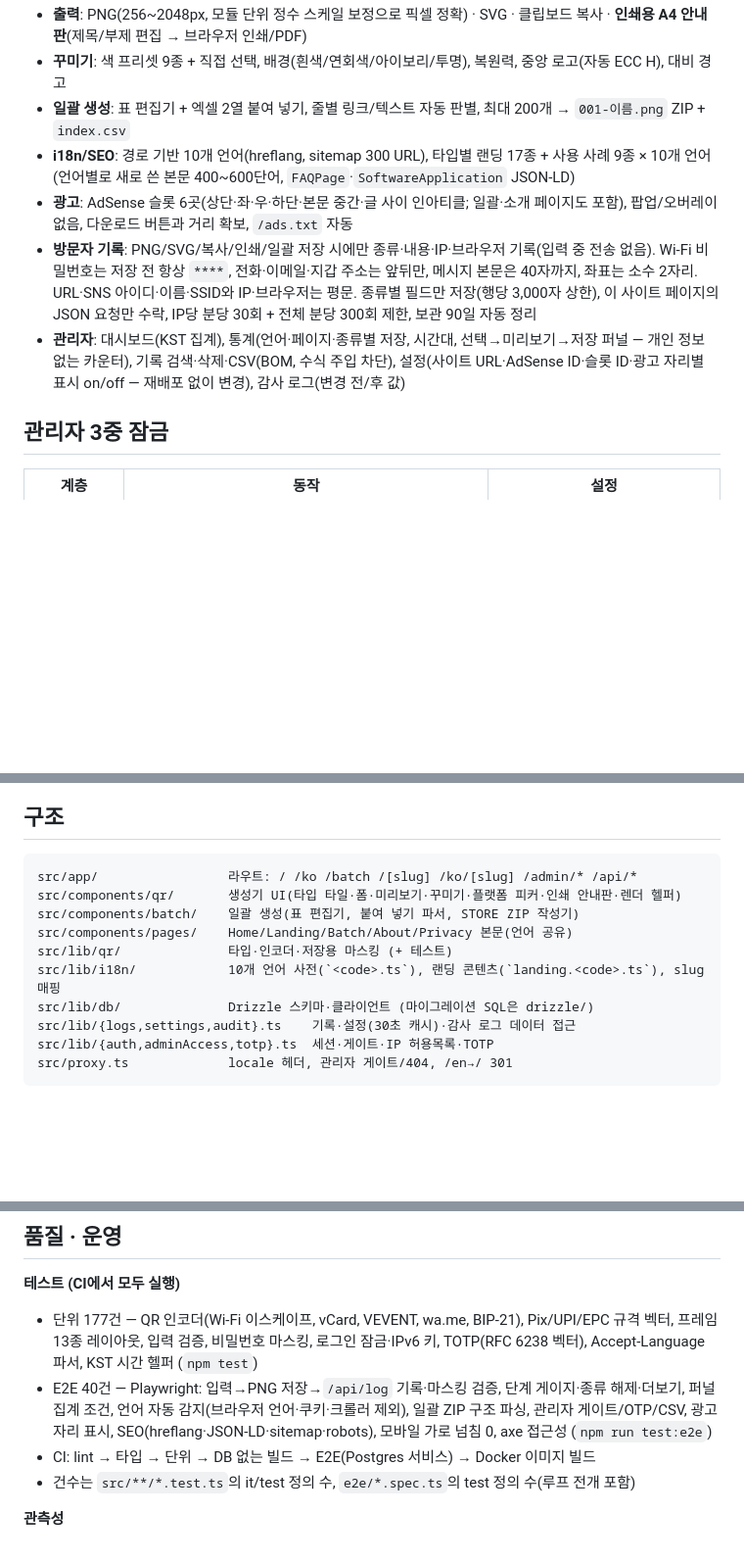
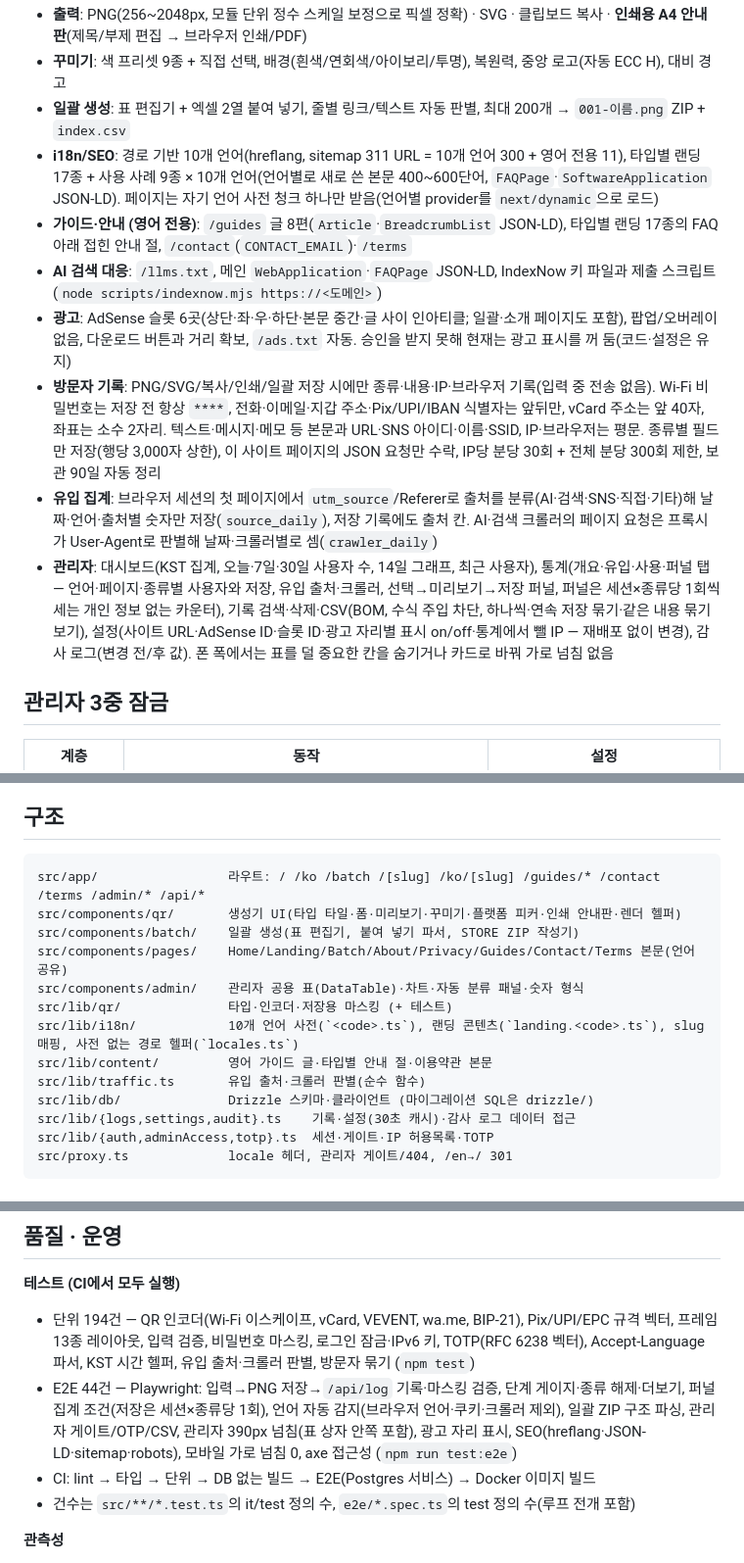
Before and after one commit to vittroi384/qr-web, a Markdown page: README.md, 3 parts joined by grey strips. Shown at 98% size. GitHub-like rendering; blank space fills up the shorter version.

Commit message:
docs(readme): 스크린샷·내용 최신화 — 광고 없이 운영, 가이드·유입 집계·관리자 개편 반영
- 스크린샷 4장을 실사이트에서 다시 찍음(광고 꺼짐이라 placeholder 설명 교체)
- 광고: 승인을 받지 못해 광고 없이 무료 운영, 광고 자리 코드는 유지
- 기록 마스킹: 본문 전체 저장으로 바뀐 것 반영(vCard 주소만 앞 40자)
- 영어 가이드 8편·/contact·/terms, llms.txt·IndexNow, 유입 출처·크롤러 집계, 언어별 사전 청크
- 관리자: 통계 탭·기록 묶어 보기·통계에서 뺄 IP·폰 표, 퍼널 저장 세션×종류당 1회
- sitemap 311 URL, 테스트 단위 194·E2E 44, CONTACT_EMAIL

Co-Authored-By: Claude Opus 5.5 <noreply@anthropic.com>

````diff
--- a/README.md
+++ b/README.md
@@ -39,10 +39,13 @@ QR은 브라우저에서 생성되는 **정적 코드**라 만료되지 않고
 - **출력**: PNG(256~2048px, 모듈 단위 정수 스케일 보정으로 픽셀 정확) · SVG · 클립보드 복사 · **인쇄용 A4 안내판**(제목/부제 편집 → 브라우저 인쇄/PDF)
 - **꾸미기**: 색 프리셋 9종 + 직접 선택, 배경(흰색/연회색/아이보리/투명), 복원력, 중앙 로고(자동 ECC H), 대비 경고
 - **일괄 생성**: 표 편집기 + 엑셀 2열 붙여 넣기, 줄별 링크/텍스트 자동 판별, 최대 200개 → `001-이름.png` ZIP + `index.csv`
-- **i18n/SEO**: 경로 기반 10개 언어(hreflang, sitemap 300 URL), 타입별 랜딩 17종 + 사용 사례 9종 × 10개 언어(언어별로 새로 쓴 본문 400~600단어, `FAQPage`·`SoftwareApplication` JSON-LD)
-- **광고**: AdSense 슬롯 6곳(상단·좌·우·하단·본문 중간·글 사이 인아티클; 일괄·소개 페이지도 포함), 팝업/오버레이 없음, 다운로드 버튼과 거리 확보, `/ads.txt` 자동
-- **방문자 기록**: PNG/SVG/복사/인쇄/일괄 저장 시에만 종류·내용·IP·브라우저 기록(입력 중 전송 없음). Wi-Fi 비밀번호는 저장 전 항상 `****`, 전화·이메일·지갑 주소는 앞뒤만, 메시지 본문은 40자까지, 좌표는 소수 2자리. URL·SNS 아이디·이름·SSID와 IP·브라우저는 평문. 종류별 필드만 저장(행당 3,000자 상한), 이 사이트 페이지의 JSON 요청만 수락, IP당 분당 30회 + 전체 분당 300회 제한, 보관 90일 자동 정리
-- **관리자**: 대시보드(KST 집계), 통계(언어·페이지·종류별 저장, 시간대, 선택→미리보기→저장 퍼널 — 개인 정보 없는 카운터), 기록 검색·삭제·CSV(BOM, 수식 주입 차단), 설정(사이트 URL·AdSense ID·슬롯 ID·광고 자리별 표시 on/off — 재배포 없이 변경), 감사 로그(변경 전/후 값)
+- **i18n/SEO**: 경로 기반 10개 언어(hreflang, sitemap 311 URL = 10개 언어 300 + 영어 전용 11), 타입별 랜딩 17종 + 사용 사례 9종 × 10개 언어(언어별로 새로 쓴 본문 400~600단어, `FAQPage`·`SoftwareApplication` JSON-LD). 페이지는 자기 언어 사전 청크 하나만 받음(언어별 provider를 `next/dynamic`으로 로드)
+- **가이드·안내 (영어 전용)**: `/guides` 글 8편(`Article`·`BreadcrumbList` JSON-LD), 타입별 랜딩 17종의 FAQ 아래 접힌 안내 절, `/contact`(`CONTACT_EMAIL`)·`/terms`
+- **AI 검색 대응**: `/llms.txt`, 메인 `WebApplication`·`FAQPage` JSON-LD, IndexNow 키 파일과 제출 스크립트(`node scripts/indexnow.mjs https://<도메인>`)
+- **광고**: AdSense 슬롯 6곳(상단·좌·우·하단·본문 중간·글 사이 인아티클; 일괄·소개 페이지도 포함), 팝업/오버레이 없음, 다운로드 버튼과 거리 확보, `/ads.txt` 자동. 승인을 받지 못해 현재는 광고 표시를 꺼 둠(코드·설정은 유지)
+- **방문자 기록**: PNG/SVG/복사/인쇄/일괄 저장 시에만 종류·내용·IP·브라우저 기록(입력 중 전송 없음). Wi-Fi 비밀번호는 저장 전 항상 `****`, 전화·이메일·지갑 주소·Pix/UPI/IBAN 식별자는 앞뒤만, vCard 주소는 앞 40자, 좌표는 소수 2자리. 텍스트·메시지·메모 등 본문과 URL·SNS 아이디·이름·SSID, IP·브라우저는 평문. 종류별 필드만 저장(행당 3,000자 상한), 이 사이트 페이지의 JSON 요청만 수락, IP당 분당 30회 + 전체 분당 300회 제한, 보관 90일 자동 정리
+- **유입 집계**: 브라우저 세션의 첫 페이지에서 `utm_source`/Referer로 출처를 분류(AI·검색·SNS·직접·기타)해 날짜·언어·출처별 숫자만 저장(`source_daily`), 저장 기록에도 출처 칸. AI·검색 크롤러의 페이지 요청은 프록시가 User-Agent로 판별해 날짜·크롤러별로 셈(`crawler_daily`)
+- **관리자**: 대시보드(KST 집계, 오늘·7일·30일 사용자 수, 14일 그래프, 최근 사용자), 통계(개요·유입·사용·퍼널 탭 — 언어·페이지·종류별 사용자와 저장, 유입 출처·크롤러, 선택→미리보기→저장 퍼널, 퍼널은 세션×종류당 1회씩 세는 개인 정보 없는 카운터), 기록 검색·삭제·CSV(BOM, 수식 주입 차단, 하나씩·연속 저장 묶기·같은 내용 묶기 보기), 설정(사이트 URL·AdSense ID·슬롯 ID·광고 자리별 표시 on/off·통계에서 뺄 IP — 재배포 없이 변경), 감사 로그(변경 전/후 값). 폰 폭에서는 표를 덜 중요한 칸을 숨기거나 카드로 바꿔 가로 넘침 없음
 
 ## 관리자 3중 잠금
 
@@ -103,12 +106,15 @@ flowchart TD
 ## 구조
 
 ```
-src/app/                 라우트: / /ko /batch /[slug] /ko/[slug] /admin/* /api/*
+src/app/                 라우트: / /ko /batch /[slug] /ko/[slug] /guides/* /contact /terms /admin/* /api/*
 src/components/qr/       생성기 UI(타입 타일·폼·미리보기·꾸미기·플랫폼 피커·인쇄 안내판·렌더 헬퍼)
 src/components/batch/    일괄 생성(표 편집기, 붙여 넣기 파서, STORE ZIP 작성기)
-src/components/pages/    Home/Landing/Batch/About/Privacy 본문(언어 공유)
+src/components/pages/    Home/Landing/Batch/About/Privacy/Guides/Contact/Terms 본문(언어 공유)
+src/components/admin/    관리자 공용 표(DataTable)·차트·자동 분류 패널·숫자 형식
 src/lib/qr/              타입·인코더·저장용 마스킹 (+ 테스트)
-src/lib/i18n/            10개 언어 사전(`<code>.ts`), 랜딩 콘텐츠(`landing.<code>.ts`), slug 매핑
+src/lib/i18n/            10개 언어 사전(`<code>.ts`), 랜딩 콘텐츠(`landing.<code>.ts`), slug 매핑, 사전 없는 경로 헬퍼(`locales.ts`)
+src/lib/content/         영어 가이드 글·타입별 안내 절·이용약관 본문
+src/lib/traffic.ts       유입 출처·크롤러 판별(순수 함수)
 src/lib/db/              Drizzle 스키마·클라이언트 (마이그레이션 SQL은 drizzle/)
 src/lib/{logs,settings,audit}.ts    기록·설정(30초 캐시)·감사 로그 데이터 접근
 src/lib/{auth,adminAccess,totp}.ts  세션·게이트·IP 허용목록·TOTP
@@ -181,8 +187,8 @@ npm run build            # DB 없이도 빌드됨 (모든 페이지가 요청
 ## 품질 · 운영
 
 **테스트 (CI에서 모두 실행)**
-- 단위 177건 — QR 인코더(Wi-Fi 이스케이프, vCard, VEVENT, wa.me, BIP-21), Pix/UPI/EPC 규격 벡터, 프레임 13종 레이아웃, 입력 검증, 비밀번호 마스킹, 로그인 잠금·IPv6 키, TOTP(RFC 6238 벡터), Accept-Language 파서, KST 시간 헬퍼 (`npm test`)
-- E2E 40건 — Playwright: 입력→PNG 저장→`/api/log` 기록·마스킹 검증, 단계 게이지·종류 해제·더보기, 퍼널 집계 조건, 언어 자동 감지(브라우저 언어·쿠키·크롤러 제외), 일괄 ZIP 구조 파싱, 관리자 게이트/OTP/CSV, 광고 자리 표시, SEO(hreflang·JSON-LD·sitemap·robots), 모바일 가로 넘침 0, axe 접근성 (`npm run test:e2e`)
+- 단위 194건 — QR 인코더(Wi-Fi 이스케이프, vCard, VEVENT, wa.me, BIP-21), Pix/UPI/EPC 규격 벡터, 프레임 13종 레이아웃, 입력 검증, 비밀번호 마스킹, 로그인 잠금·IPv6 키, TOTP(RFC 6238 벡터), Accept-Language 파서, KST 시간 헬퍼, 유입 출처·크롤러 판별, 방문자 묶기 (`npm test`)
+- E2E 44건 — Playwright: 입력→PNG 저장→`/api/log` 기록·마스킹 검증, 단계 게이지·종류 해제·더보기, 퍼널 집계 조건(저장은 세션×종류당 1회), 언어 자동 감지(브라우저 언어·쿠키·크롤러 제외), 일괄 ZIP 구조 파싱, 관리자 게이트/OTP/CSV, 관리자 390px 넘침(표 상자 안쪽 포함), 광고 자리 표시, SEO(hreflang·JSON-LD·sitemap·robots), 모바일 가로 넘침 0, axe 접근성 (`npm run test:e2e`)
 - CI: lint → 타입 → 단위 → DB 없는 빌드 → E2E(Postgres 서비스) → Docker 이미지 빌드
 - 건수는 `src/**/*.test.ts`의 it/test 정의 수, `e2e/*.spec.ts`의 test 정의 수(루프 전개 포함)
 
````
Also changed, not shown: other parts of README.md (+8 -7 lines), assets/batch.png, assets/landing.png, assets/main.png, assets/mobile.png.
